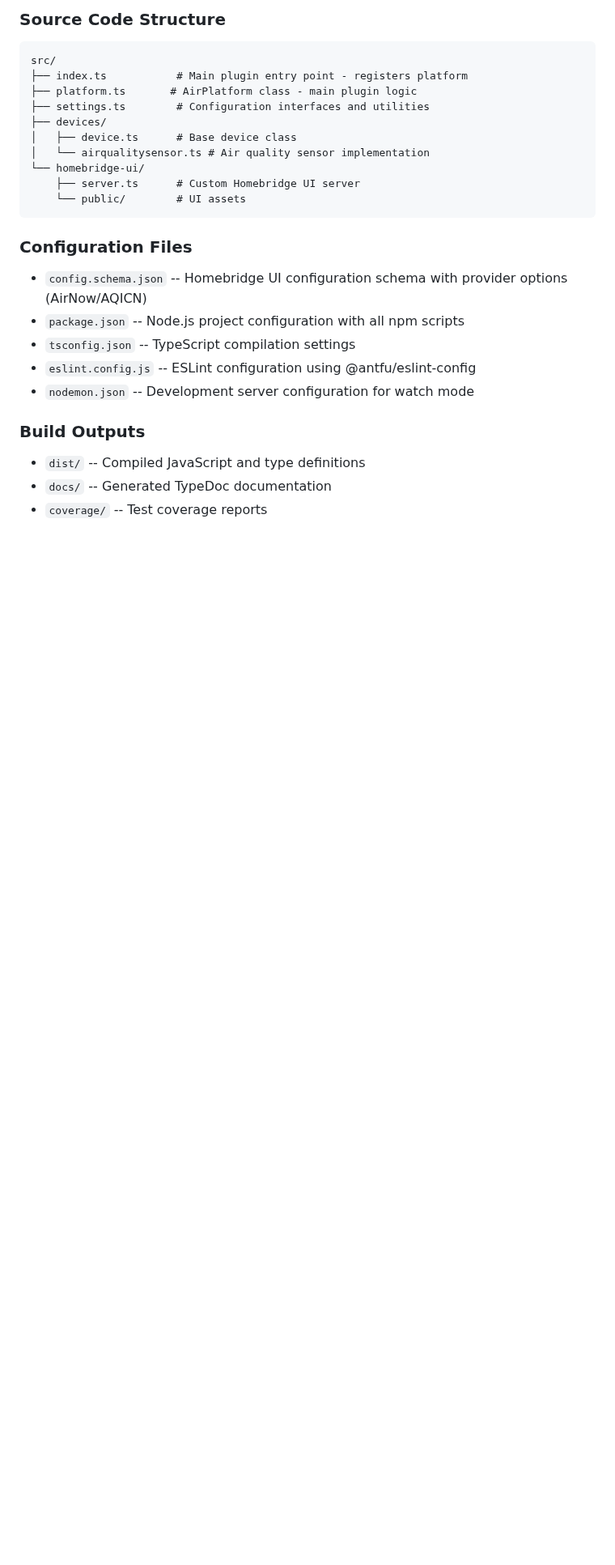
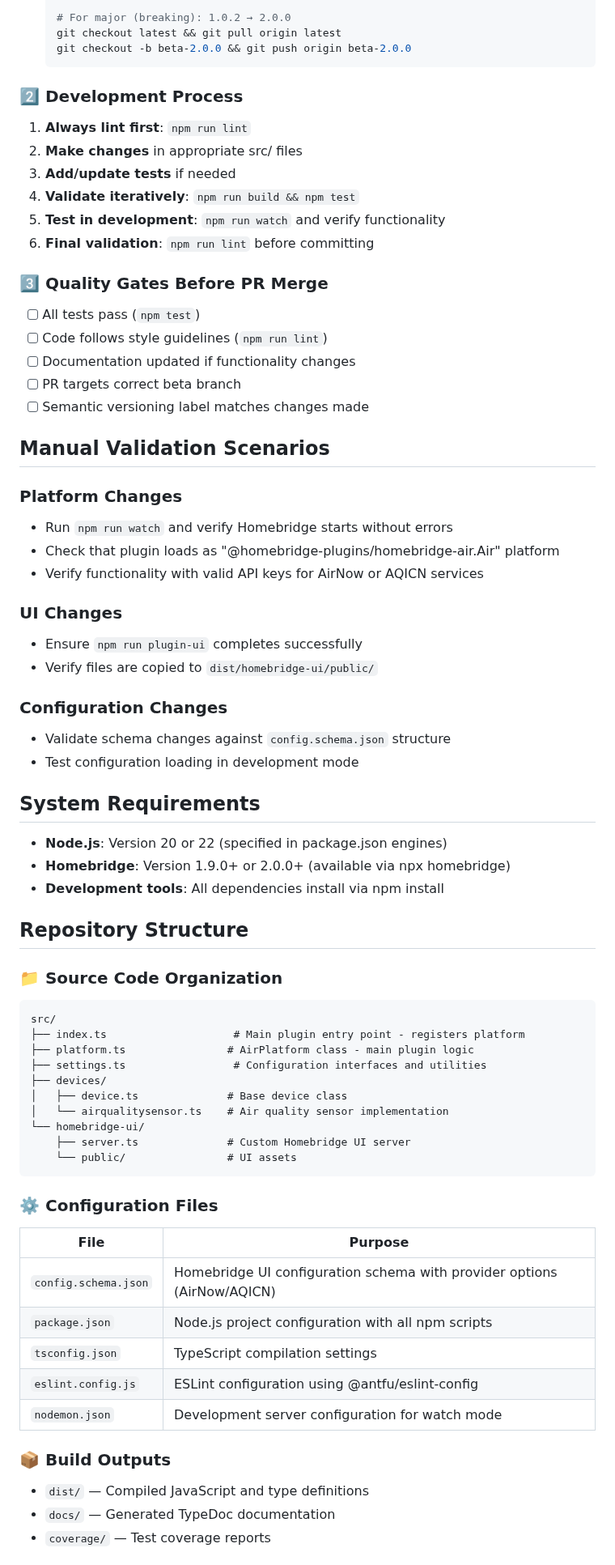
Before and after one commit to homebridge-plugins/homebridge-air, a Markdown page: .github/copilot-instructions.md, the part around one of its changes. Shown at 81% size. Rendered like a GitHub page; blank space fills up the shorter version.

````diff
--- a/.github/copilot-instructions.md
+++ b/.github/copilot-instructions.md
@@ -57,27 +66,72 @@ Always reference these instructions first and fallback to search or bash command
 
-### Source Code Structure
+  # For major (breaking): 1.0.2 → 2.0.0
+  git checkout latest && git pull origin latest
+  git checkout -b beta-2.0.0 && git push origin beta-2.0.0
+  ```
+
+### 2️⃣ Development Process
+1. **Always lint first**: `npm run lint`
+2. **Make changes** in appropriate src/ files
+3. **Add/update tests** if needed
+4. **Validate iteratively**: `npm run build && npm test`
+5. **Test in development**: `npm run watch` and verify functionality
+6. **Final validation**: `npm run lint` before committing
+
+### 3️⃣ Quality Gates Before PR Merge
+- [ ] All tests pass (`npm test`)
+- [ ] Code follows style guidelines (`npm run lint`)
+- [ ] Documentation updated if functionality changes
+- [ ] PR targets correct beta branch
+- [ ] Semantic versioning label matches changes made
+
+## Manual Validation Scenarios
+
+### Platform Changes
+- Run `npm run watch` and verify Homebridge starts without errors
+- Check that plugin loads as "@homebridge-plugins/homebridge-air.Air" platform
+- Verify functionality with valid API keys for AirNow or AQICN services
+
+### UI Changes
+- Ensure `npm run plugin-ui` completes successfully
+- Verify files are copied to `dist/homebridge-ui/public/`
+
+### Configuration Changes
+- Validate schema changes against `config.schema.json` structure
+- Test configuration loading in development mode
+
+## System Requirements
+
+- **Node.js**: Version 20 or 22 (specified in package.json engines)
+- **Homebridge**: Version 1.9.0+ or 2.0.0+ (available via npx homebridge)
+- **Development tools**: All dependencies install via npm install
+
+## Repository Structure
+
+### 📁 Source Code Organization
 ```
 src/
-├── index.ts           # Main plugin entry point - registers platform
-├── platform.ts       # AirPlatform class - main plugin logic
-├── settings.ts        # Configuration interfaces and utilities
+├── index.ts                    # Main plugin entry point - registers platform
+├── platform.ts                # AirPlatform class - main plugin logic
+├── settings.ts                 # Configuration interfaces and utilities
 ├── devices/
-│   ├── device.ts      # Base device class
-│   └── airqualitysensor.ts # Air quality sensor implementation
+│   ├── device.ts              # Base device class
+│   └── airqualitysensor.ts    # Air quality sensor implementation
 └── homebridge-ui/
-    ├── server.ts      # Custom Homebridge UI server
-    └── public/        # UI assets
+    ├── server.ts              # Custom Homebridge UI server
+    └── public/                # UI assets
 ```
 
-### Configuration Files
-- `config.schema.json` -- Homebridge UI configuration schema with provider options (AirNow/AQICN)
-- `package.json` -- Node.js project configuration with all npm scripts
-- `tsconfig.json` -- TypeScript compilation settings
-- `eslint.config.js` -- ESLint configuration using @antfu/eslint-config
-- `nodemon.json` -- Development server configuration for watch mode
+### ⚙️ Configuration Files
+| File | Purpose |
+|------|---------|
+| `config.schema.json` | Homebridge UI configuration schema with provider options (AirNow/AQICN) |
+| `package.json` | Node.js project configuration with all npm scripts |
+| `tsconfig.json` | TypeScript compilation settings |
+| `eslint.config.js` | ESLint configuration using @antfu/eslint-config |
+| `nodemon.json` | Development server configuration for watch mode |
 
-### Build Outputs
-- `dist/` -- Compiled JavaScript and type definitions
-- `docs/` -- Generated TypeDoc documentation
-- `coverage/` -- Test coverage reports
+### 📦 Build Outputs
+- `dist/` — Compiled JavaScript and type definitions
+- `docs/` — Generated TypeDoc documentation
+- `coverage/` — Test coverage reports
 
````
Also changed, not shown: other parts of .github/copilot-instructions.md (+86 -192 lines).
